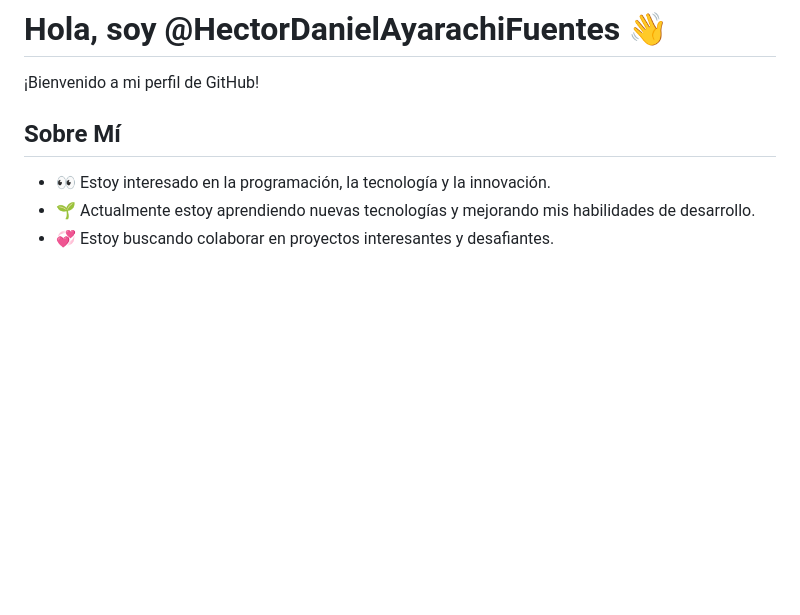
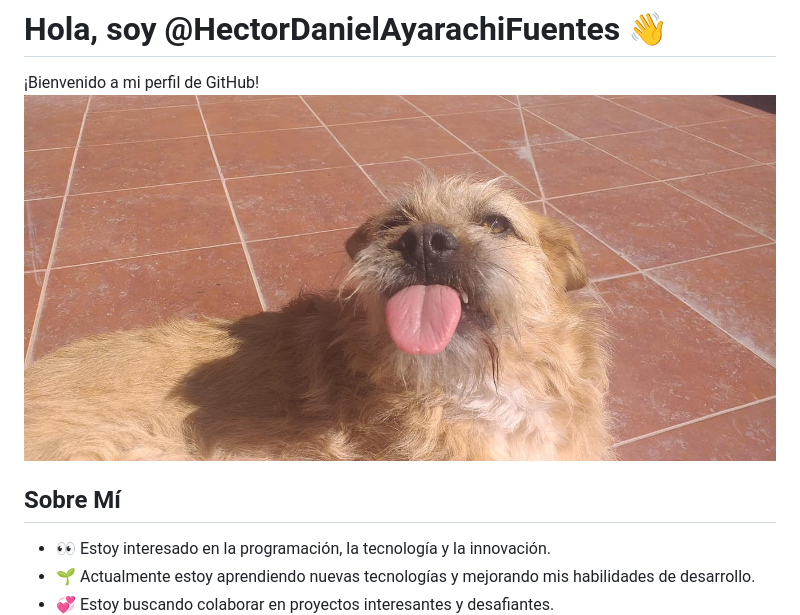
Before and after one commit to HectorDanielAyarachiFuentes/HectorDanielAyarachiFuentes, a Markdown page: README.md, the part around one of its changes. Rendered like a GitHub page; pictures changed too: DULCEALEGRE.jpg (added); blank space fills up the shorter version.

```diff
--- a/README.md
+++ b/README.md
@@ -1,6 +1,7 @@
 # Hola, soy @HectorDanielAyarachiFuentes 👋
 
 ¡Bienvenido a mi perfil de GitHub!
+![Dulce Reina](DULCEALEGRE.jpg)
 
 ## Sobre Mí
 - 👀 Estoy interesado en la programación, la tecnología y la innovación.
```
Also changed, not shown: other parts of README.md (+3 -0 lines), 2 other files.
